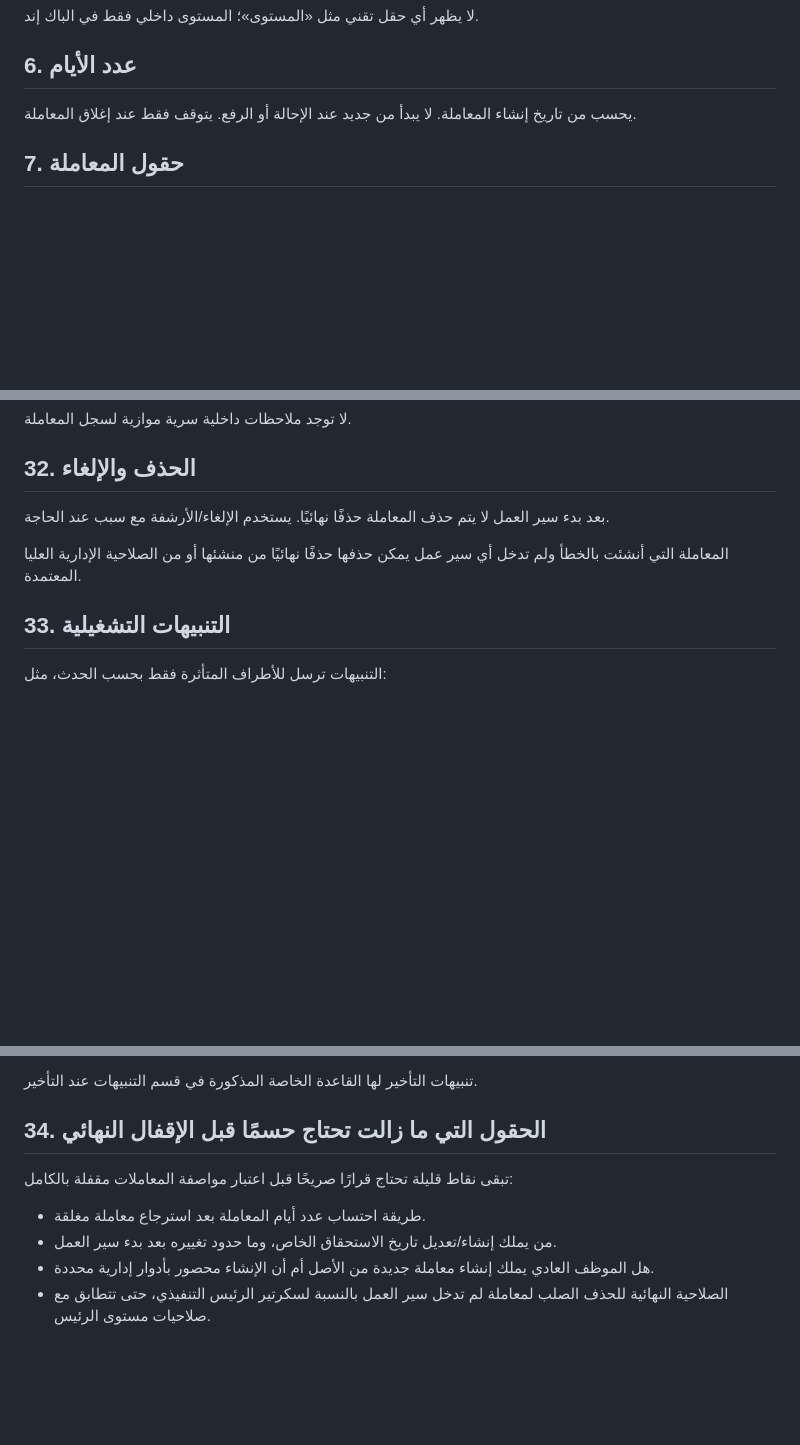
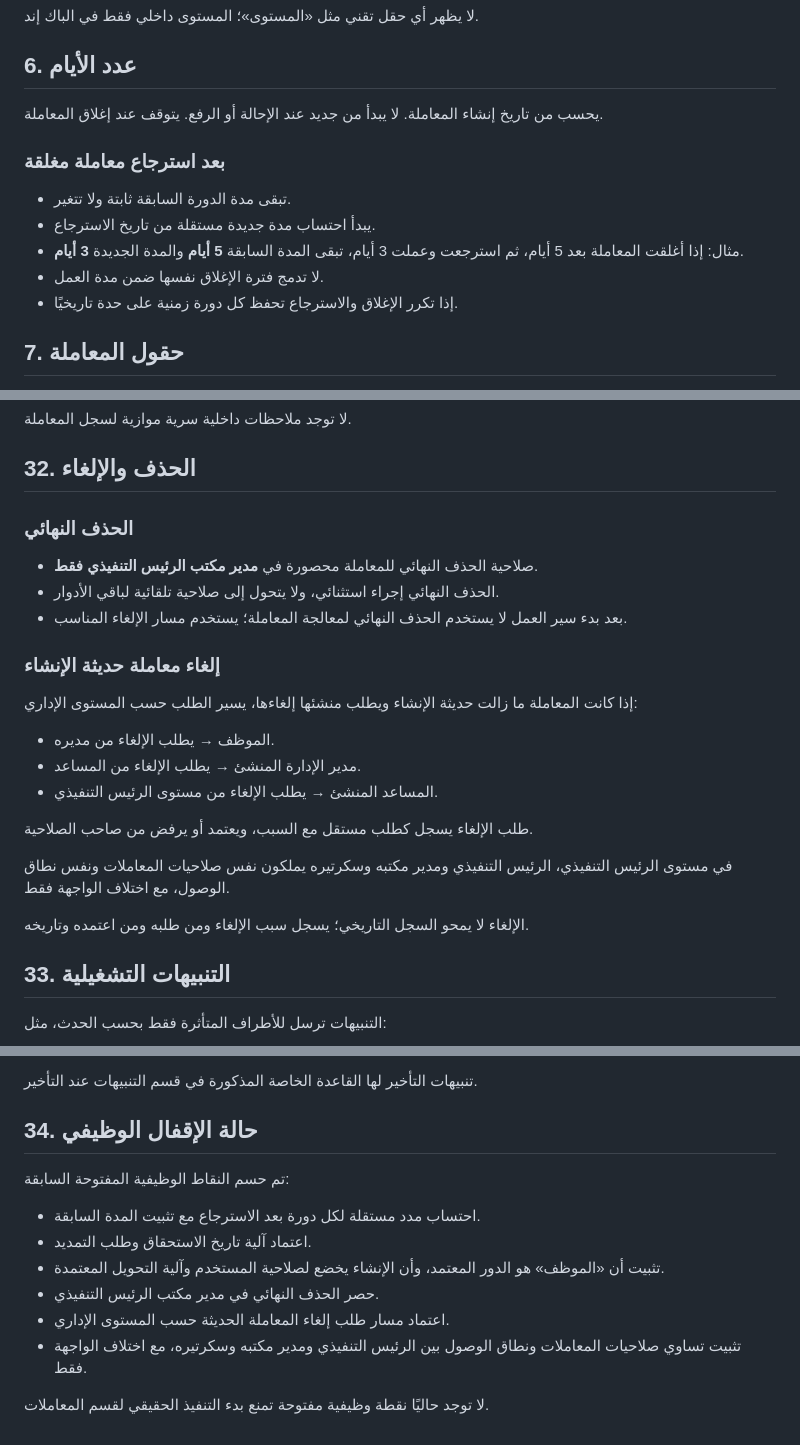
Before and after one commit to faisal01gh/ceo-msajed, a Markdown page: docs/transactions/SPEC.md, 3 parts joined by grey strips. Drawn GitHub-style; blank space fills up the shorter version.

Commit message:
Finalize transaction timing cancellation and permission decisions

```diff
--- a/docs/transactions/SPEC.md
+++ b/docs/transactions/SPEC.md
@@ -95,7 +96,14 @@
 
 يحسب من تاريخ إنشاء المعاملة.
 لا يبدأ من جديد عند الإحالة أو الرفع.
-يتوقف فقط عند إغلاق المعاملة.
+يتوقف عند إغلاق المعاملة.
+
+### بعد استرجاع معاملة مغلقة
+- تبقى مدة الدورة السابقة ثابتة ولا تتغير.
+- يبدأ احتساب مدة جديدة مستقلة من تاريخ الاسترجاع.
+- مثال: إذا أغلقت المعاملة بعد 5 أيام، ثم استرجعت وعملت 3 أيام، تبقى المدة السابقة **5 أيام** والمدة الجديدة **3 أيام**.
+- لا تدمج فترة الإغلاق نفسها ضمن مدة العمل.
+- إذا تكرر الإغلاق والاسترجاع تحفظ كل دورة زمنية على حدة تاريخيًا.
 
 ## 7. حقول المعاملة
 
@@ -454,10 +479,22 @@ Excel القائمة زر مستقل ويصدر ما يحق للمستخدم ر
 
 ## 32. الحذف والإلغاء
 
-بعد بدء سير العمل لا يتم حذف المعاملة حذفًا نهائيًا.
-يستخدم الإلغاء/الأرشفة مع سبب عند الحاجة.
+### الحذف النهائي
+- صلاحية الحذف النهائي للمعاملة محصورة في **مدير مكتب الرئيس التنفيذي فقط**.
+- الحذف النهائي إجراء استثنائي، ولا يتحول إلى صلاحية تلقائية لباقي الأدوار.
+- بعد بدء سير العمل لا يستخدم الحذف النهائي لمعالجة المعاملة؛ يستخدم مسار الإلغاء المناسب.
 
-المعاملة التي أنشئت بالخطأ ولم تدخل أي سير عمل يمكن حذفها حذفًا نهائيًا من منشئها أو من الصلاحية الإدارية العليا المعتمدة.
+### إلغاء معاملة حديثة الإنشاء
+إذا كانت المعاملة ما زالت حديثة الإنشاء ويطلب منشئها إلغاءها، يسير الطلب حسب المستوى الإداري:
+- الموظف → يطلب الإلغاء من مديره.
+- مدير الإدارة المنشئ → يطلب الإلغاء من المساعد.
+- المساعد المنشئ → يطلب الإلغاء من مستوى الرئيس التنفيذي.
+
+طلب الإلغاء يسجل كطلب مستقل مع السبب، ويعتمد أو يرفض من صاحب الصلاحية.
+
+في مستوى الرئيس التنفيذي، الرئيس التنفيذي ومدير مكتبه وسكرتيره يملكون نفس صلاحيات المعاملات ونفس نطاق الوصول، مع اختلاف الواجهة فقط.
+
+الإلغاء لا يمحو السجل التاريخي؛ يسجل سبب الإلغاء ومن طلبه ومن اعتمده وتاريخه.
 
 ## 33. التنبيهات التشغيلية
 
@@ -471,10 +508,14 @@ Excel القائمة زر مستقل ويصدر ما يحق للمستخدم ر
 
 تنبيهات التأخير لها القاعدة الخاصة المذكورة في قسم التنبيهات عند التأخير.
 
-## 34. الحقول التي ما زالت تحتاج حسمًا قبل الإقفال النهائي
+## 34. حالة الإقفال الوظيفي
 
-تبقى نقاط قليلة تحتاج قرارًا صريحًا قبل اعتبار مواصفة المعاملات مقفلة بالكامل:
-- طريقة احتساب عدد أيام المعاملة بعد استرجاع معاملة مغلقة.
-- من يملك إنشاء/تعديل تاريخ الاستحقاق الخاص، وما حدود تغييره بعد بدء سير العمل.
-- هل الموظف العادي يملك إنشاء معاملة جديدة من الأصل أم أن الإنشاء محصور بأدوار إدارية محددة.
-- الصلاحية النهائية للحذف الصلب لمعاملة لم تدخل سير العمل بالنسبة لسكرتير الرئيس التنفيذي، حتى تتطابق مع صلاحيات مستوى الرئيس.
+تم حسم النقاط الوظيفية المفتوحة السابقة:
+- احتساب مدد مستقلة لكل دورة بعد الاسترجاع مع تثبيت المدة السابقة.
+- اعتماد آلية تاريخ الاستحقاق وطلب التمديد.
+- تثبيت أن «الموظف» هو الدور المعتمد، وأن الإنشاء يخضع لصلاحية المستخدم وآلية التحويل المعتمدة.
+- حصر الحذف النهائي في مدير مكتب الرئيس التنفيذي.
+- اعتماد مسار طلب إلغاء المعاملة الحديثة حسب المستوى الإداري.
+- تثبيت تساوي صلاحيات المعاملات ونطاق الوصول بين الرئيس التنفيذي ومدير مكتبه وسكرتيره، مع اختلاف الواجهة فقط.
+
+لا توجد حاليًا نقطة وظيفية مفتوحة تمنع بدء التنفيذ الحقيقي لقسم المعاملات.
```
Also changed, not shown: other parts of docs/transactions/SPEC.md (+20 -2 lines).
